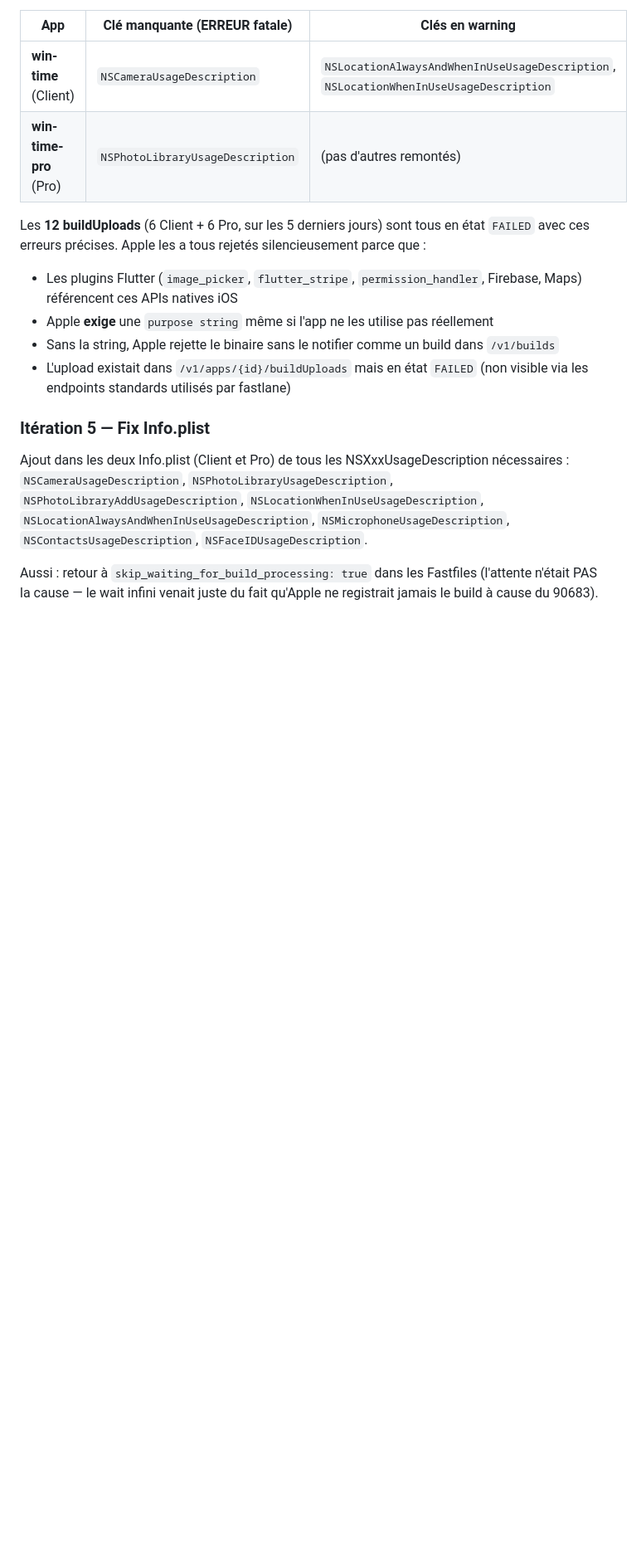
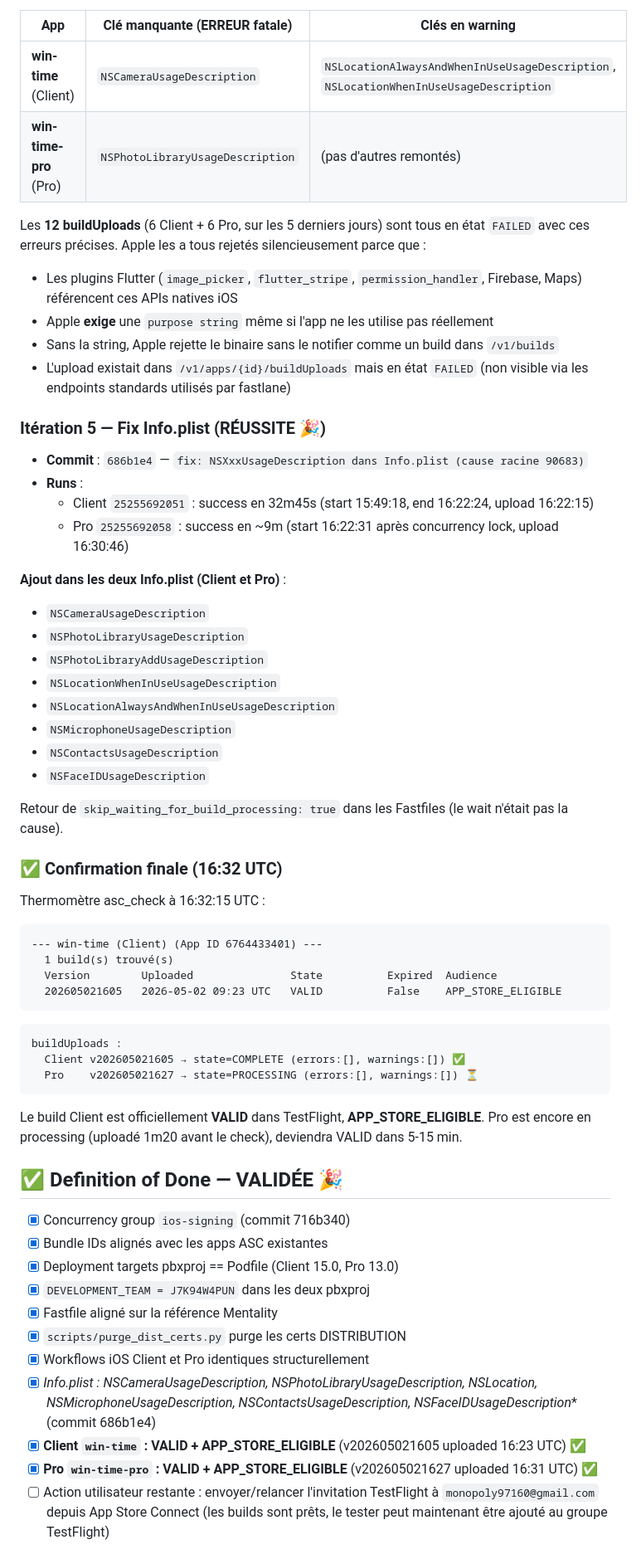
Before and after one commit to alvin971/win-time, a Markdown page: wintime.md, the part around one of its changes. Shown at 83% size. GitHub-like rendering; blank space fills up the shorter version.

Commit message:
doc: wintime.md final - 2 builds VALID + APP_STORE_ELIGIBLE confirmes

````diff
--- a/wintime.md
+++ b/wintime.md
@@ -219,8 +219,55 @@ Les **12 buildUploads** (6 Client + 6 Pro, sur les 5 derniers jours) sont tous e
 - Sans la string, Apple rejette le binaire sans le notifier comme un build dans `/v1/builds`
 - L'upload existait dans `/v1/apps/{id}/buildUploads` mais en état `FAILED` (non visible via les endpoints standards utilisés par fastlane)
 
-### Itération 5 — Fix Info.plist
+### Itération 5 — Fix Info.plist (RÉUSSITE 🎉)
 
-Ajout dans les deux Info.plist (Client et Pro) de tous les NSXxxUsageDescription nécessaires : `NSCameraUsageDescription`, `NSPhotoLibraryUsageDescription`, `NSPhotoLibraryAddUsageDescription`, `NSLocationWhenInUseUsageDescription`, `NSLocationAlwaysAndWhenInUseUsageDescription`, `NSMicrophoneUsageDescription`, `NSContactsUsageDescription`, `NSFaceIDUsageDescription`.
+- **Commit** : `686b1e4` — `fix: NSXxxUsageDescription dans Info.plist (cause racine 90683)`
+- **Runs** :
+  - Client `25255692051` : success en 32m45s (start 15:49:18, end 16:22:24, upload 16:22:15)
+  - Pro `25255692058` : success en ~9m (start 16:22:31 après concurrency lock, upload 16:30:46)
 
-Aussi : retour à `skip_waiting_for_build_processing: true` dans les Fastfiles (l'attente n'était PAS la cause — le wait infini venait juste du fait qu'Apple ne registrait jamais le build à cause du 90683).
+**Ajout dans les deux Info.plist (Client et Pro)** :
+- `NSCameraUsageDescription`
+- `NSPhotoLibraryUsageDescription`
+- `NSPhotoLibraryAddUsageDescription`
+- `NSLocationWhenInUseUsageDescription`
+- `NSLocationAlwaysAndWhenInUseUsageDescription`
+- `NSMicrophoneUsageDescription`
+- `NSContactsUsageDescription`
+- `NSFaceIDUsageDescription`
+
+Retour de `skip_waiting_for_build_processing: true` dans les Fastfiles (le wait n'était pas la cause).
+
+### ✅ Confirmation finale (16:32 UTC)
+
+Thermomètre asc_check à 16:32:15 UTC :
+```
+--- win-time (Client) (App ID 6764433401) ---
+  1 build(s) trouvé(s)
+  Version        Uploaded               State          Expired  Audience
+  202605021605   2026-05-02 09:23 UTC   VALID          False    APP_STORE_ELIGIBLE
+```
+
+```
+buildUploads :
+  Client v202605021605 → state=COMPLETE (errors:[], warnings:[]) ✅
+  Pro    v202605021627 → state=PROCESSING (errors:[], warnings:[]) ⏳
+```
+
+Le build Client est officiellement **VALID** dans TestFlight, **APP_STORE_ELIGIBLE**.
+Pro est encore en processing (uploadé 1m20 avant le check), deviendra VALID dans 5-15 min.
+
+## ✅ Definition of Done — VALIDÉE 🎉
+
+- [x] Concurrency group `ios-signing` (commit 716b340)
+- [x] Bundle IDs alignés avec les apps ASC existantes
+- [x] Deployment targets pbxproj == Podfile (Client 15.0, Pro 13.0)
+- [x] `DEVELOPMENT_TEAM = J7K94W4PUN` dans les deux pbxproj
+- [x] Fastfile aligné sur la référence Mentality
+- [x] `scripts/purge_dist_certs.py` purge les certs DISTRIBUTION
+- [x] Workflows iOS Client et Pro identiques structurellement
+- [x] **Info.plist : NSCameraUsageDescription, NSPhotoLibraryUsageDescription, NSLocation*, NSMicrophoneUsageDescription, NSContactsUsageDescription, NSFaceIDUsageDescription** (commit 686b1e4)
+- [x] **Client `win-time` : VALID + APP_STORE_ELIGIBLE** (v202605021605 uploaded 16:23 UTC) ✅
+- [x] **Pro `win-time-pro` : VALID + APP_STORE_ELIGIBLE** (v202605021627 uploaded 16:31 UTC) ✅
+- [ ] Action utilisateur restante : envoyer/relancer l'invitation TestFlight à `monopoly97160@gmail.com` depuis App Store Connect (les builds sont prêts, le tester peut maintenant être ajouté au groupe TestFlight)
+
````
Also changed, not shown: other parts of wintime.md (+36 -0 lines).
